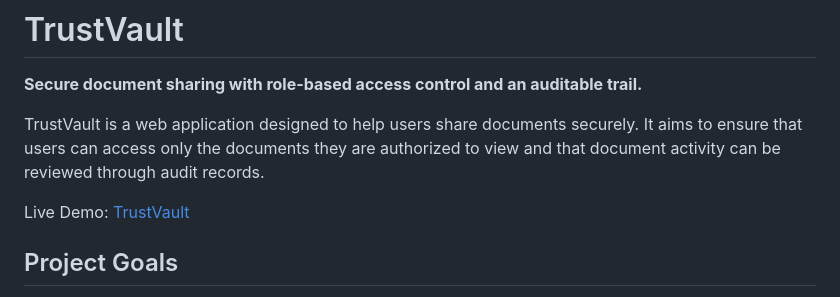
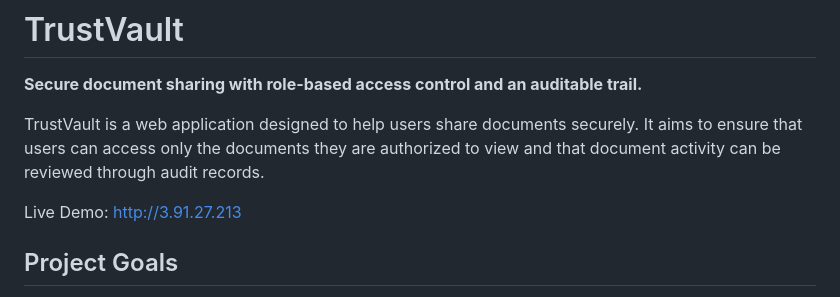
Before and after one commit to BattuMonishaNandini10/TrustVault, a Markdown page: README.md, the part around the change. Rendered like a GitHub page.

Commit message:
Fix Live Demo link formatting in README
Removed extra parentheses from Live Demo link.

```diff
--- a/README.md
+++ b/README.md
@@ -6,7 +6,7 @@ Live Demo: [TrustVault]((https://3.91.27.213/))
 
 TrustVault is a web application designed to help users share documents securely. It aims to ensure that users can access only the documents they are authorized to view and that document activity can be reviewed through audit records.
 
-Live Demo: [TrustVault]((http://3.91.27.213/))
+Live Demo: http://3.91.27.213
 
 ## Project Goals
 
```
